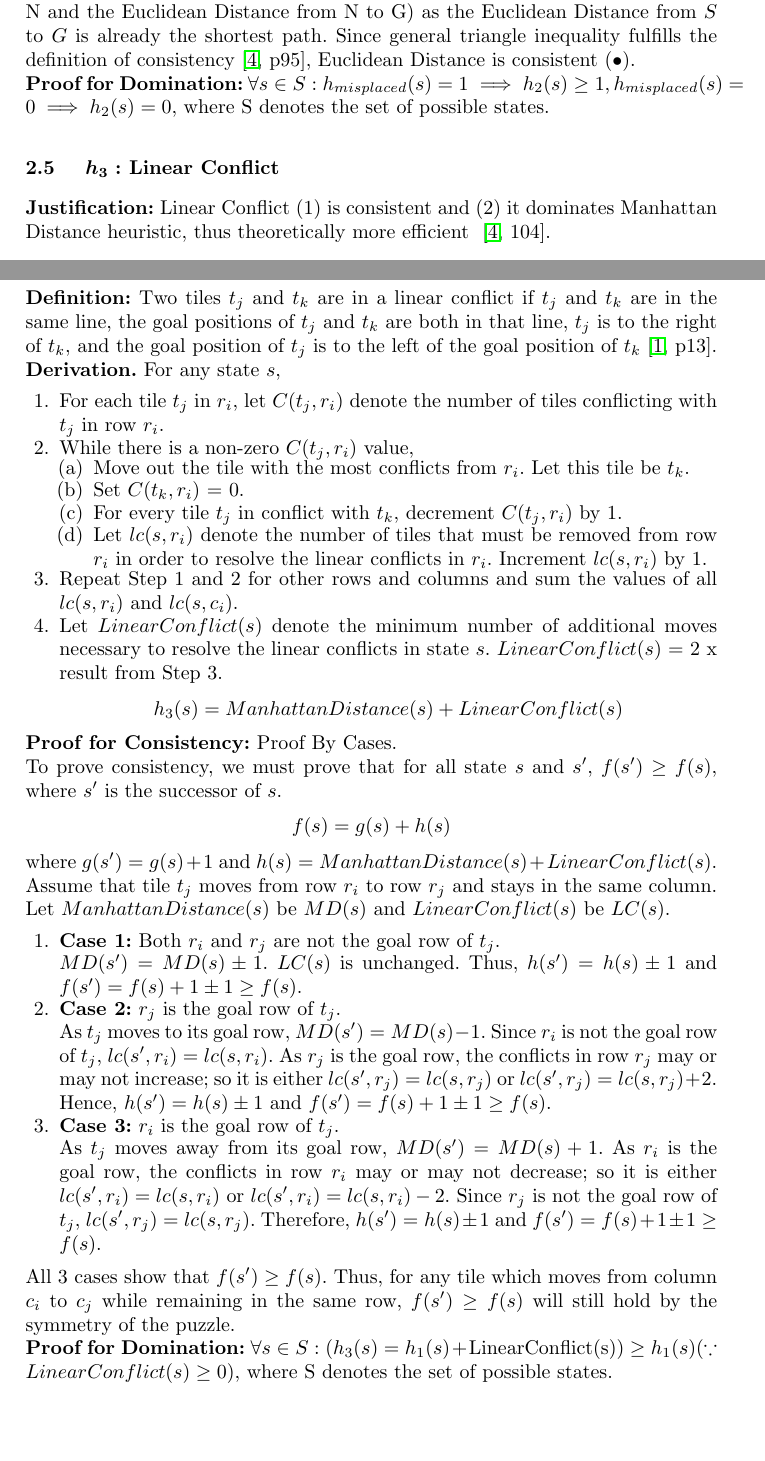
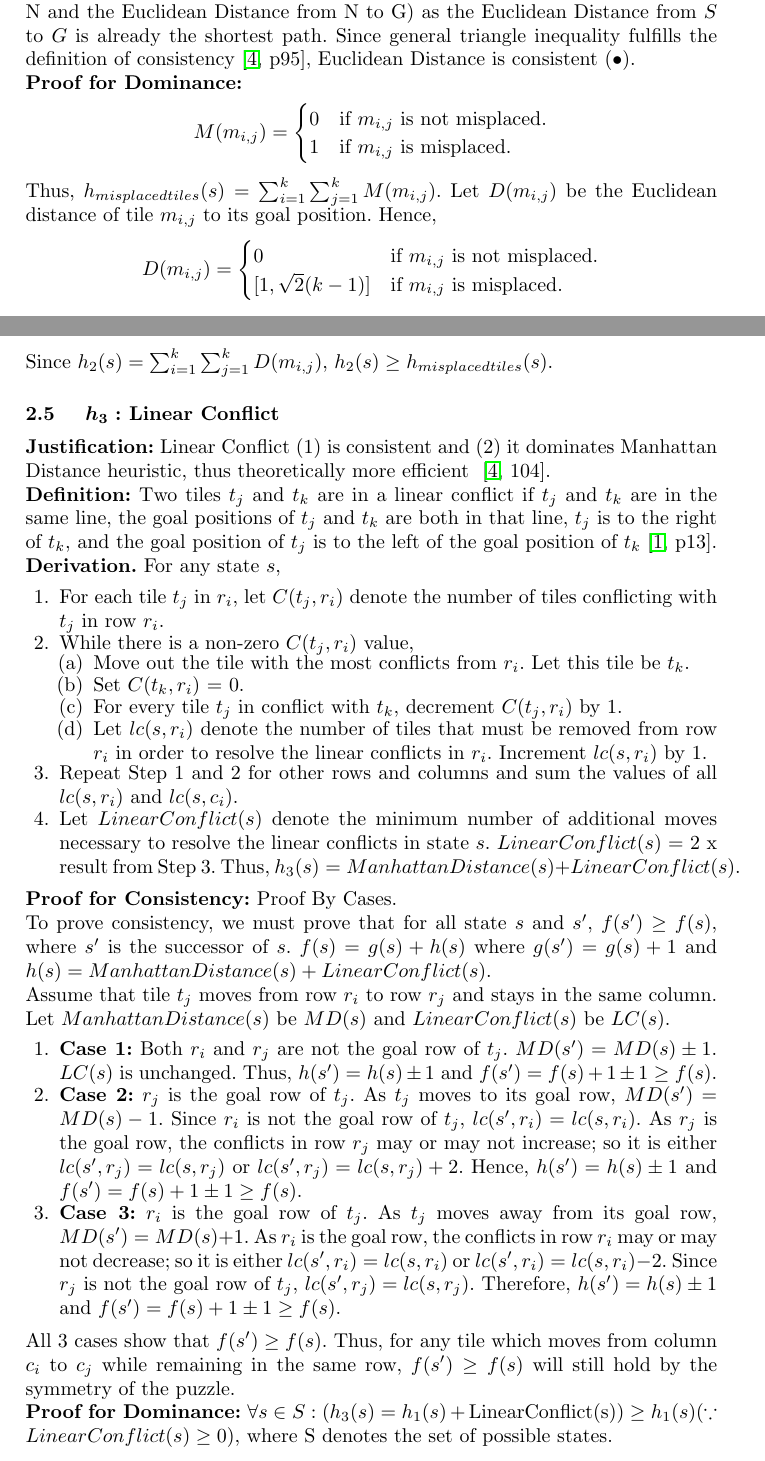
Before and after one commit to larrylawl/CS3243-project-1, a LaTeX paper (llncs2e-larry/samplepaper-larry.tex): two parts of pages 2 and 3 of 5, joined at a grey line, cut so that both start at the same text, the shorter picture padded with empty space. Compiled offline with pdfLaTeX.

Commit message:
Update heuristics consistency proof and reduce whitespaces

```diff
--- a/llncs2e-larry/samplepaper-larry.tex
+++ b/llncs2e-larry/samplepaper-larry.tex
@@ -101,8 +102,23 @@ Since \( A^* \) search uses heuristic functions to guide its search, this paper
 \textbf{Proof for Consistency:} Prove by Construction. \\
 Euclidean Distance is a form general triangle inequality, given that the Euclidean Distance from start state \( S \) to end state \( G \) (1 side of the triangle) cannot be longer than the sum of the 2 sides (the actual distance from S to middle state N and the Euclidean Distance from N to G) as the Euclidean Distance from \( S \) to \( G \) is already the shortest path.
 Since general triangle inequality fulfills the definition of consistency~\cite[p95]{stuart_russell_artifical_2010}, Euclidean Distance is consistent \( (\bullet) \). \\
-\textbf{Proof for Domination:} \( \forall s \in S: h_{misplaced}(s) = 1 \implies h_{2}(s) \geq 1, h_{misplaced}(s) = 0 \implies h_{2}(s) = 0 \), where S denotes the set of possible states.
-
+\textbf{Proof for Dominance:}
+\[
+	M(m_{i,j}) =
+	    \begin{cases}
+	      0 & \text{if \(m_{i,j} \) is not misplaced.}\\
+	      1 & \text{if \(m_{i,j} \) is misplaced.}
+	    \end{cases}
+\]
+Thus, \( h_{misplaced tiles}(s) = \sum_{i=1}^k \sum_{j=1}^k M(m_{i,j}) \). Let \(D(m_{i,j})\) be the Euclidean distance of tile \(m_{i,j}\) to its goal position. Hence,
+\[
+	D(m_{i,j}) =
+	    \begin{cases}
+	      0 & \text{if \(m_{i,j} \) is not misplaced.}\\
+	      [1, \sqrt{2}(k-1)] & \text{if \(m_{i,j} \) is misplaced.}
+	    \end{cases}
+\]
+Since \(h_2(s) = \sum_{i=1}^k \sum_{j=1}^k D(m_{i,j}) \), \(h_2(s) \geq h_{misplaced tiles}(s)\).
 \subsection{ \(h_3: \) Linear Conflict}
 \textbf{Justification:} Linear Conflict (1) is consistent and (2) it dominates Manhattan Distance heuristic, thus theoretically more efficient ~\cite[104]{stuart_russell_artifical_2010}. \\
 \textbf{Definition:} Two tiles \( t_j \) and \( t_k \) are in a linear conflict if \( t_j \) and \( t_k \) are in the same line,
@@ -123,38 +139,25 @@ the goal positions of \( t_j \) and \( t_k \) are both in that line,
         \item Let \( lc(s, r_i) \) denote the number of tiles that must be removed from row \( r_i \) in order to resolve the linear conflicts in \( r_i \). Increment \( lc(s, r_i) \) by 1.
     \end{enumerate}
     \item Repeat Step 1 and 2 for other rows and columns and sum the values of all \( lc (s, r_i) \) and \( lc(s, c_i) \).
-    \item Let \( LinearConflict(s) \) denote the minimum number of additional moves necessary to resolve the linear conflicts in state \( s \). \( LinearConflict(s) \) = 2 x result from Step 3.
-    \[
-        h_3(s) = ManhattanDistance(s) + LinearConflict(s)
-    \]
+    \item Let \( LinearConflict(s) \) denote the minimum number of additional moves necessary to resolve the linear conflicts in state \( s \). \( LinearConflict(s) \) = 2 x result from Step 3. Thus, \(h_3(s) = ManhattanDistance(s) + LinearConflict(s).\)
 \end{enumerate}
 \textbf{Proof for Consistency:} Proof By Cases. \\
-    To prove consistency, we must prove that for all state \( s \) and \( s' \), \( f(s') \geq f(s) \), where \( s' \) is the successor of \( s \).
-\[
-    f(s) = g(s) + h(s)
-\]
-where $g(s') = g(s) + 1$ and $h(s) = ManhattanDistance(s) + LinearConflict(s)$. \\
+    To prove consistency, we must prove that for all state \( s \) and \( s' \), \( f(s') \geq f(s) \), where \( s' \) is the successor of \( s \). \(f(s) = g(s) + h(s) \) where $g(s') = g(s) + 1$ and $h(s) = ManhattanDistance(s) + LinearConflict(s)$. \\
 Assume that tile \( t_j \) moves from row \( r_i \) to row \( r_j \) and stays in the same column. Let \( ManhattanDistance(s) \) be \( MD(s) \) and \( LinearConflict(s) \) be \( LC(s) \).
 \begin{enumerate}
-    \item \textbf{Case 1:} Both \( r_i \) and \( r_j \) are not the goal row of \( t_j \).
+    \item \textbf{Case 1:} Both \( r_i \) and \( r_j \) are not the goal row of \( t_j \). \( MD(s') = MD(s) \pm 1 \). \( LC(s) \) is unchanged. Thus, \( h(s') = h(s) \pm 1 \) and \( f(s') = f(s) + 1 \pm 1 \geq f(s) \).
 
-        \( MD(s') = MD(s) \pm 1 \). \( LC(s) \) is unchanged. Thus, \( h(s') = h(s) \pm 1 \) and \( f(s') = f(s) + 1 \pm 1 \geq f(s) \).
-
-    \item \textbf{Case 2:} \( r_j \) is the goal row of \( t_j \).
-
-        As \( t_j \) moves to its goal row, \( MD(s') = MD(s) - 1 \). Since \( r_i \) is not the goal row of \( t_j \), \( lc(s', r_i) = lc(s, r_i) \).
+    \item \textbf{Case 2:} \( r_j \) is the goal row of \( t_j \). As \( t_j \) moves to its goal row, \( MD(s') = MD(s) - 1 \). Since \( r_i \) is not the goal row of \( t_j \), \( lc(s', r_i) = lc(s, r_i) \).
         As \( r_j \) is the goal row, the conflicts in row \( r_j \) may or may not increase; so it is either \( lc(s', r_j) = lc(s, r_j) \) or \( lc(s', r_j) = lc(s, r_j) + 2 \).
         Hence, \( h(s') = h(s) \pm 1 \) and \( f(s') = f(s) + 1 \pm 1 \geq f(s) \).
 
-    \item \textbf{Case 3:} \( r_i \) is the goal row of \( t_j \).
-
-        As \( t_j \) moves away from its goal row, \( MD(s') = MD(s) + 1 \).
+    \item \textbf{Case 3:} \( r_i \) is the goal row of \( t_j \). As \( t_j \) moves away from its goal row, \( MD(s') = MD(s) + 1 \).
         As \( r_i \) is the goal row, the conflicts in row \( r_i \) may or may not decrease; so it is either \( lc(s', r_i) = lc(s, r_i) \) or \( lc(s', r_i) = lc(s, r_i) - 2 \).
         Since \( r_j \) is not the goal row of \( t_j \), \( lc(s', r_j) = lc(s, r_j) \).
         Therefore, \( h(s') = h(s) \pm 1 \) and \( f(s') = f(s) + 1 \pm 1 \geq f(s) \).
 \end{enumerate}
 All 3 cases show that \( f(s') \geq f(s) \). Thus, for any tile which moves from column \( c_i \) to \( c_j \) while remaining in the same row, \( f(s') \geq f(s) \) will still hold by the symmetry of the puzzle. \\
-\textbf{Proof for Domination:} \( \forall s \in S: (h_3(s) = h_1(s) + \text{LinearConflict(s)}) \geq h_{1}(s) (\because LinearConflict(s) \geq 0) \), where S denotes the set of possible states.
+\textbf{Proof for Dominance:} \( \forall s \in S: (h_3(s) = h_1(s) + \text{LinearConflict(s)}) \geq h_{1}(s) (\because LinearConflict(s) \geq 0) \), where S denotes the set of possible states.
 
 \section{Experimental Setup}
 \textbf{Experiment Goals:} Our experiment aims to measure (1) \textbf{time complexity}, (2) \textbf{space complexity}, and (3) \textbf{actual run time}.
```
Also changed, not shown: llncs2e-larry/samplepaper-larry.pdf, llncs2e-larry/samplepaper-larry.tex (13 more changed lines), 1 other file.
